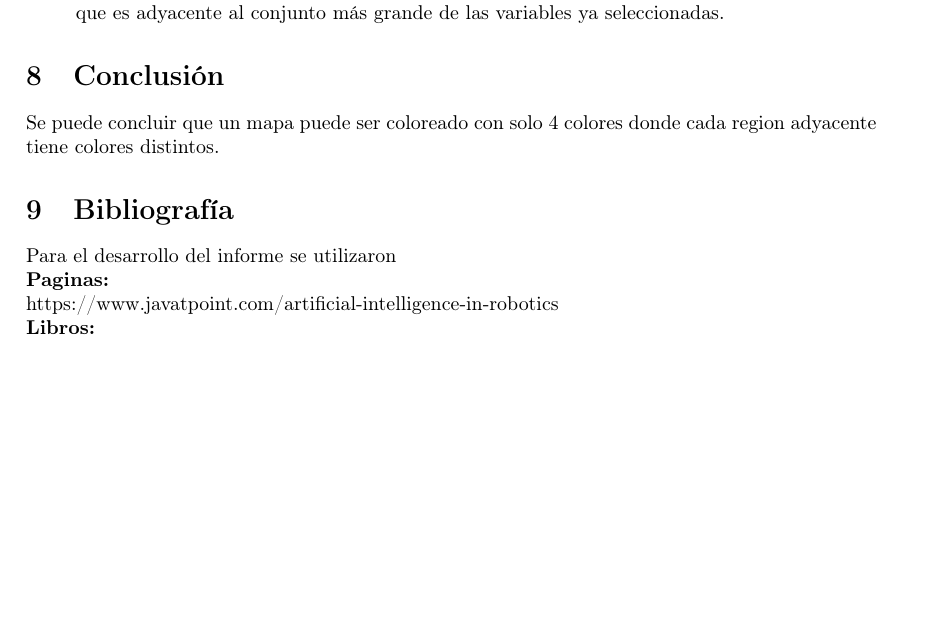
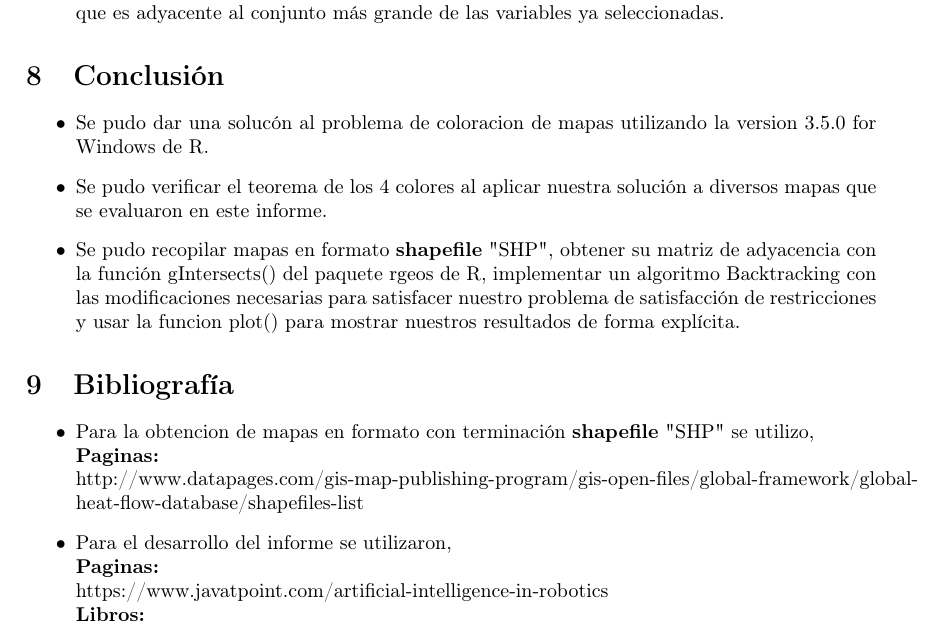
Before and after one commit to NickLc/EstadisticaProbabilidades, a LaTeX document (InformeLatex/InformePSR.tex): part of page 15 of 15, cut so that both start at the same text, the shorter picture padded with empty space. Compiled offline with pdfLaTeX.

Commit message:
Añadiendo Conclusiones en Informe

```diff
--- a/InformeLatex/InformePSR.tex
+++ b/InformeLatex/InformePSR.tex
@@ -466,12 +466,23 @@ Selecciona la primera variable arbitrariamente y después en cada paso, seleccio
 
 
 \section{Conclusi\'on}
-Se puede concluir que un mapa puede ser coloreado con solo 4 colores donde cada region adyacente tiene colores distintos.
+\begin{itemize}
+
+\item Se pudo dar una soluc\'on al problema de coloracion de mapas utilizando la version 3.5.0 for Windows de R.
+\item Se pudo verificar el teorema de los 4 colores al aplicar nuestra soluci\'on a diversos mapas que se evaluaron en este informe.
+\item Se pudo recopilar mapas en formato \textbf{shapefile} "SHP", obtener su matriz de adyacencia con la funci\'on gIntersects() del paquete rgeos de R, implementar un algoritmo Backtracking con las modificaciones necesarias para satisfacer nuestro problema de satisfacci\'on de restricciones y usar la funcion plot() para mostrar nuestros resultados de forma expl\'icita.
+\end{itemize}
+
 \section{Bibliograf\'ia}
-
-Para el desarrollo del informe se utilizaron\\
+\begin{itemize}
+\item Para la obtencion de mapas en formato con terminaci\'on \textbf{shapefile} "SHP" se utilizo,\\
+\textbf{Paginas:}\\
+http://www.datapages.com/gis-map-publishing-program/gis-open-files/global-framework/global-heat-flow-database/shapefiles-list
+\item Para el desarrollo del informe se utilizaron,\\
 \textbf{Paginas:}\\
 https://www.javatpoint.com/artificial-intelligence-in-robotics\\
 \textbf{Libros:}\\
 INTELIGENCIA ARTIFICAL UN ENFOQUE MODERNO, Russell, S.L, Segunda edición.
+\end{itemize}
+
 \end{document}
```
Also changed, not shown: InformeLatex/InformePSR.pdf, 4 other files.
